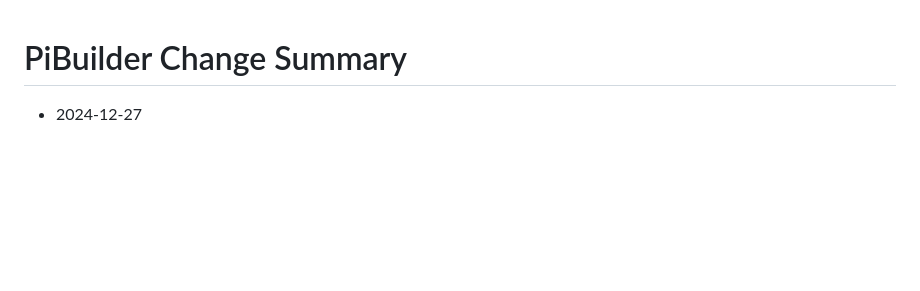
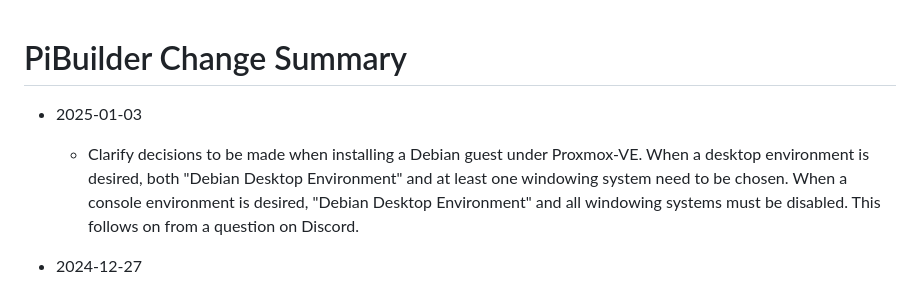
Before and after one commit to Paraphraser/PiBuilder, a Markdown page: CHANGELOG.md, the part around the change. GitHub-like rendering; blank space fills up the shorter version.

Commit message:
clarify desktop/console options
Signed-off-by: Phill Kelley <34226495+Paraphraser@users.noreply.github.com>

```diff
--- a/CHANGELOG.md
+++ b/CHANGELOG.md
@@ -1,4 +1,8 @@
 # PiBuilder Change Summary
+
+* 2025-01-03
+
+	- Clarify decisions to be made when installing a Debian guest under Proxmox-VE. When a desktop environment is desired, both "Debian Desktop Environment" and at least one windowing system need to be chosen. When a console environment is desired, "Debian Desktop Environment" and all windowing systems must be disabled. This follows on from a question on Discord.
 
 * 2024-12-27
 
```
Also changed, not shown: docs/running-on-proxmox-debian.md (+6 -4 lines), docs/images/proxmox-package-options.jpg (added).
